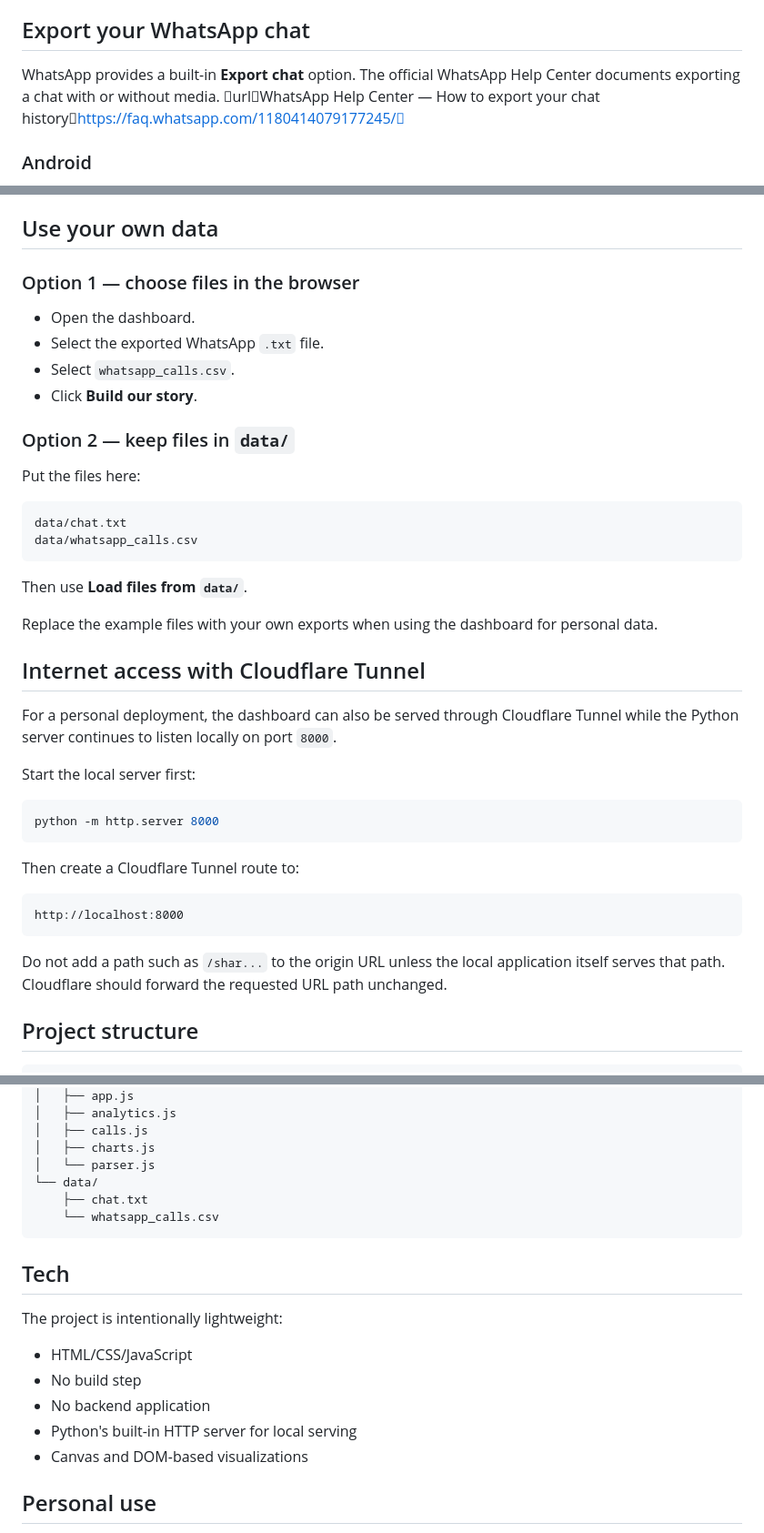
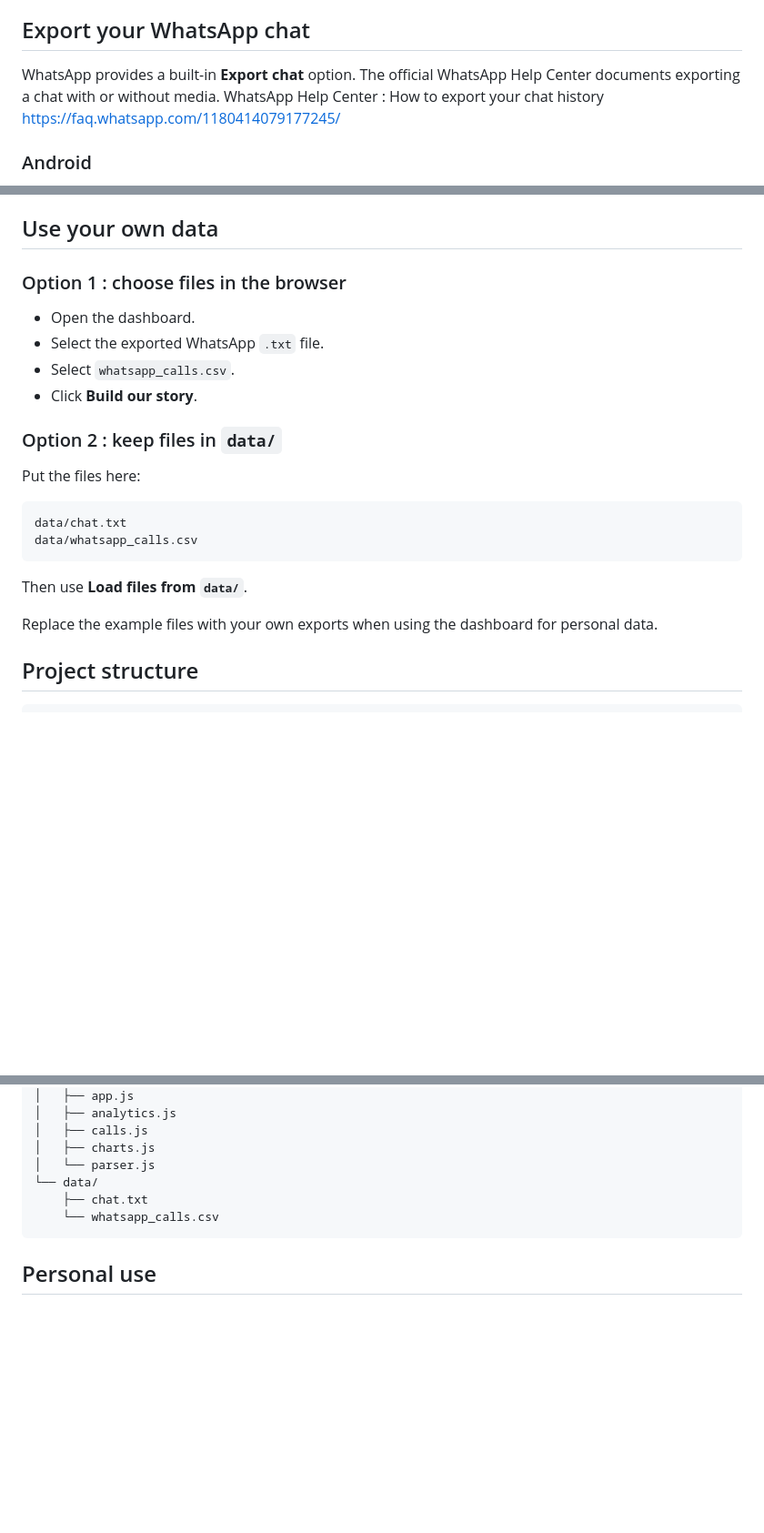
Before and after one commit to ApoorvTyagi/whatsapp-storyboard, a Markdown page: README.md, 3 parts joined by grey strips. Shown at 91% size. GitHub-like rendering; blank space fills up the shorter version.

Commit message:
fix: Update README for clarity and formatting improvements

````diff
--- a/README.md
+++ b/README.md
@@ -40,7 +40,7 @@ This is intentionally a local-first project.
 
 ## Export your WhatsApp chat
 
-WhatsApp provides a built-in **Export chat** option. The official WhatsApp Help Center documents exporting a chat with or without media. urlWhatsApp Help Center — How to export your chat historyhttps://faq.whatsapp.com/1180414079177245/
+WhatsApp provides a built-in **Export chat** option. The official WhatsApp Help Center documents exporting a chat with or without media. WhatsApp Help Center : How to export your chat history https://faq.whatsapp.com/1180414079177245/
 
 ### Android
 
@@ -125,14 +125,14 @@ Then open `http://localhost:8000`.
 
 ## Use your own data
 
-### Option 1 — choose files in the browser
+### Option 1 : choose files in the browser
 
 - Open the dashboard.
 - Select the exported WhatsApp `.txt` file.
 - Select `whatsapp_calls.csv`.
 - Click **Build our story**.
 
-### Option 2 — keep files in `data/`
+### Option 2 : keep files in `data/`
 
 Put the files here:
 
@@ -144,24 +144,6 @@ data/whatsapp_calls.csv
 Then use **Load files from `data/`**.
 
 Replace the example files with your own exports when using the dashboard for personal data.
-
-## Internet access with Cloudflare Tunnel
-
-For a personal deployment, the dashboard can also be served through Cloudflare Tunnel while the Python server continues to listen locally on port `8000`.
-
-Start the local server first:
-
-```bash
-python -m http.server 8000
-```
-
-Then create a Cloudflare Tunnel route to:
-
-```text
-http://localhost:8000
-```
-
-Do not add a path such as `/shar...` to the origin URL unless the local application itself serves that path. Cloudflare should forward the requested URL path unchanged.
 
 ## Project structure
 
@@ -183,16 +165,6 @@ whatsapp-dashboard-main/
     └── whatsapp_calls.csv
 ```
 
-## Tech
-
-The project is intentionally lightweight:
-
-- HTML/CSS/JavaScript
-- No build step
-- No backend application
-- Python's built-in HTTP server for local serving
-- Canvas and DOM-based visualizations
-
 ## Personal use
 
 This is a personal dashboard project created for exploring my own WhatsApp history with friends. If you reuse it, make sure you have the right to use any conversation data you put into it.
````
Also changed, not shown: other parts of README.md (+2 -2 lines).
